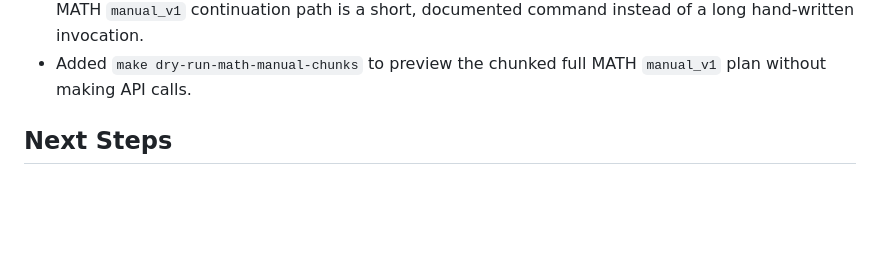
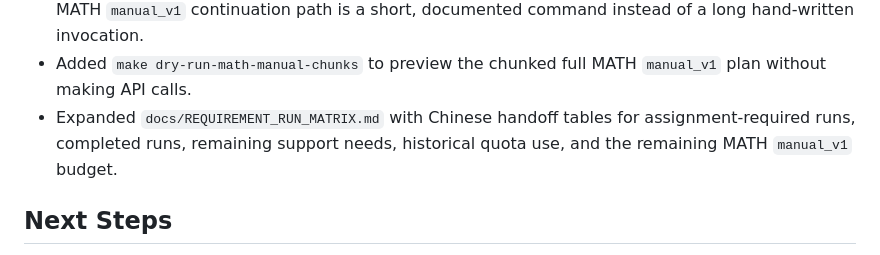
Before and after one commit to PPYYQQ/MARL-hw2, a Markdown page: PROGRESS.md, the part around the change. Drawn GitHub-style; blank space fills up the shorter version.

```diff
--- a/PROGRESS.md
+++ b/PROGRESS.md
@@ -138,6 +138,7 @@ Complete as much of the assignment as possible with a reproducible Git history.
 - Extended MATH failure analysis so the remaining shared validate50 failure is explicitly classified as a reasoning error rather than a local rescoring issue.
 - Added `make resume-math-manual-chunk` and `make collect-math-manual-chunked` so the quota-restored full MATH `manual_v1` continuation path is a short, documented command instead of a long hand-written invocation.
 - Added `make dry-run-math-manual-chunks` to preview the chunked full MATH `manual_v1` plan without making API calls.
+- Expanded `docs/REQUIREMENT_RUN_MATRIX.md` with Chinese handoff tables for assignment-required runs, completed runs, remaining support needs, historical quota use, and the remaining MATH `manual_v1` budget.
 
 ## Next Steps
 
```
Also changed, not shown: docs/REQUIREMENT_RUN_MATRIX.md (+26 -0 lines).
